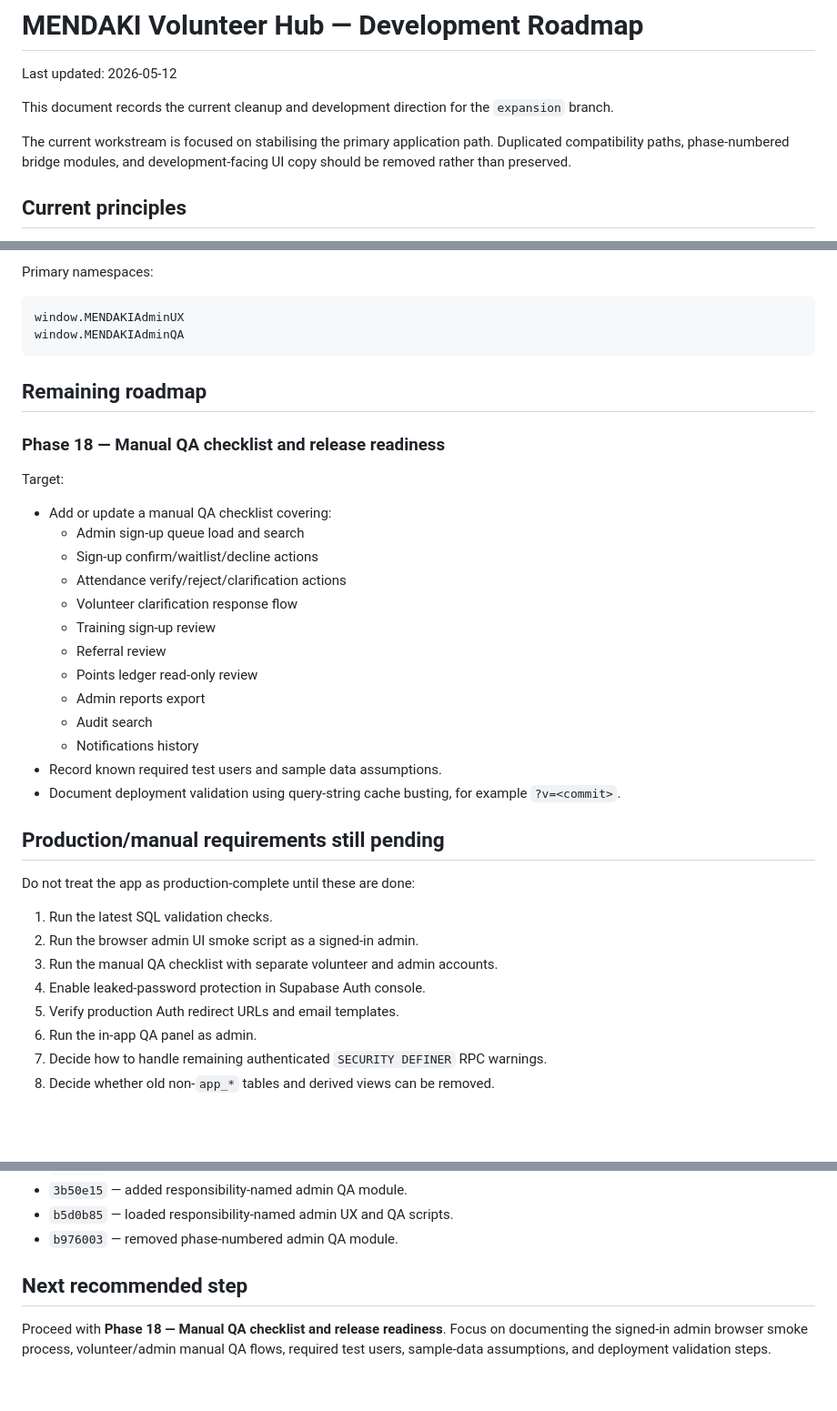
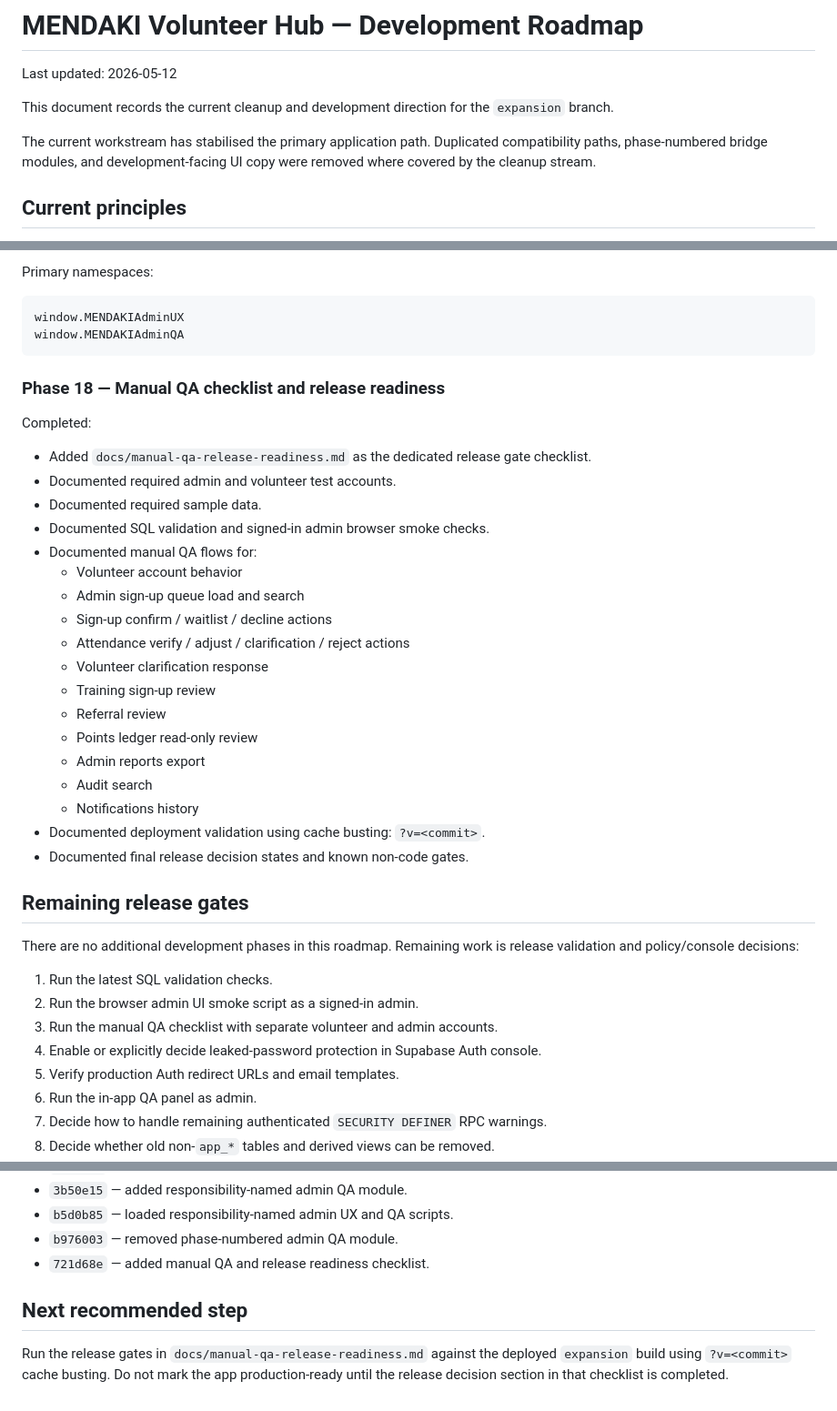
Before and after one commit to aqideh/mendakivolapp, a Markdown page: docs/development-roadmap.md, 3 parts joined by grey strips. Shown at 91% size. Rendered like a GitHub page; blank space fills up the shorter version.

Commit message:
Document manual QA checklist completion

````diff
--- a/docs/development-roadmap.md
+++ b/docs/development-roadmap.md
@@ -4,7 +4,7 @@ Last updated: 2026-05-12
 
 This document records the current cleanup and development direction for the `expansion` branch.
 
-The current workstream is focused on stabilising the primary application path. Duplicated compatibility paths, phase-numbered bridge modules, and development-facing UI copy should be removed rather than preserved.
+The current workstream has stabilised the primary application path. Duplicated compatibility paths, phase-numbered bridge modules, and development-facing UI copy were removed where covered by the cleanup stream.
 
 ## Current principles
 
@@ -206,34 +206,37 @@ window.MENDAKIAdminUX
 window.MENDAKIAdminQA
 ```
 
-## Remaining roadmap
-
 ### Phase 18 — Manual QA checklist and release readiness
 
-Target:
+Completed:
 
-- Add or update a manual QA checklist covering:
+- Added `docs/manual-qa-release-readiness.md` as the dedicated release gate checklist.
+- Documented required admin and volunteer test accounts.
+- Documented required sample data.
+- Documented SQL validation and signed-in admin browser smoke checks.
+- Documented manual QA flows for:
+  - Volunteer account behavior
   - Admin sign-up queue load and search
-  - Sign-up confirm/waitlist/decline actions
-  - Attendance verify/reject/clarification actions
-  - Volunteer clarification response flow
+  - Sign-up confirm / waitlist / decline actions
+  - Attendance verify / adjust / clarification / reject actions
+  - Volunteer clarification response
   - Training sign-up review
   - Referral review
   - Points ledger read-only review
   - Admin reports export
   - Audit search
   - Notifications history
-- Record known required test users and sample data assumptions.
-- Document deployment validation using query-string cache busting, for example `?v=<commit>`.
+- Documented deployment validation using cache busting: `?v=<commit>`.
+- Documented final release decision states and known non-code gates.
 
-## Production/manual requirements still pending
+## Remaining release gates
 
-Do not treat the app as production-complete until these are done:
+There are no additional development phases in this roadmap. Remaining work is release validation and policy/console decisions:
 
 1. Run the latest SQL validation checks.
 2. Run the browser admin UI smoke script as a signed-in admin.
 3. Run the manual QA checklist with separate volunteer and admin accounts.
-4. Enable leaked-password protection in Supabase Auth console.
+4. Enable or explicitly decide leaked-password protection in Supabase Auth console.
 5. Verify production Auth redirect URLs and email templates.
 6. Run the in-app QA panel as admin.
 7. Decide how to handle remaining authenticated `SECURITY DEFINER` RPC warnings.
@@ -270,7 +274,8 @@ These commits are useful reference points for the cleanup sequence:
 - `3b50e15` — added responsibility-named admin QA module.
 - `b5d0b85` — loaded responsibility-named admin UX and QA scripts.
 - `b976003` — removed phase-numbered admin QA module.
+- `721d68e` — added manual QA and release readiness checklist.
 
 ## Next recommended step
 
-Proceed with **Phase 18 — Manual QA checklist and release readiness**. Focus on documenting the signed-in admin browser smoke process, volunteer/admin manual QA flows, required test users, sample-data assumptions, and deployment validation steps.
+Run the release gates in `docs/manual-qa-release-readiness.md` against the deployed `expansion` build using `?v=<commit>` cache busting. Do not mark the app production-ready until the release decision section in that checklist is completed.
````
Also changed, not shown: other parts of docs/development-roadmap.md (+2 -1 lines).
